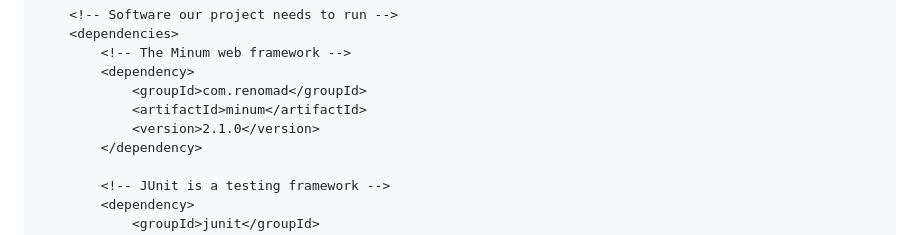
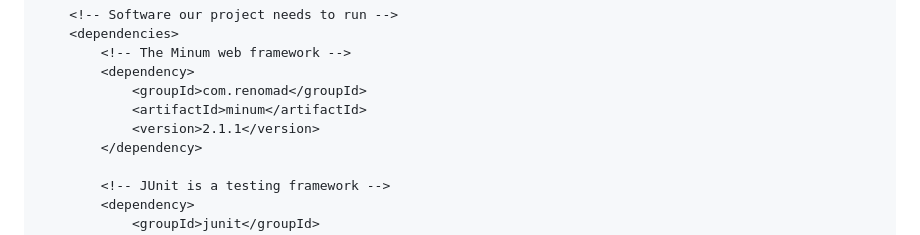
Before and after one commit to byronka/minum, a Markdown page: docs/getting_started/getting_started_part_3.md, the part around the change. Drawn GitHub-style.

Commit message:
update docs to new version

```diff
--- a/docs/getting_started/getting_started_part_3.md
+++ b/docs/getting_started/getting_started_part_3.md
@@ -48,7 +48,7 @@ Add Junit as a dependency in the file at `pom.xml`:
         <dependency>
             <groupId>com.renomad</groupId>
             <artifactId>minum</artifactId>
-            <version>2.1.0</version>
+            <version>2.1.1</version>
         </dependency>
 
         <!-- JUnit is a testing framework -->
```
Also changed, not shown: docs/getting_started/getting_started.md (+1 -1 lines).
